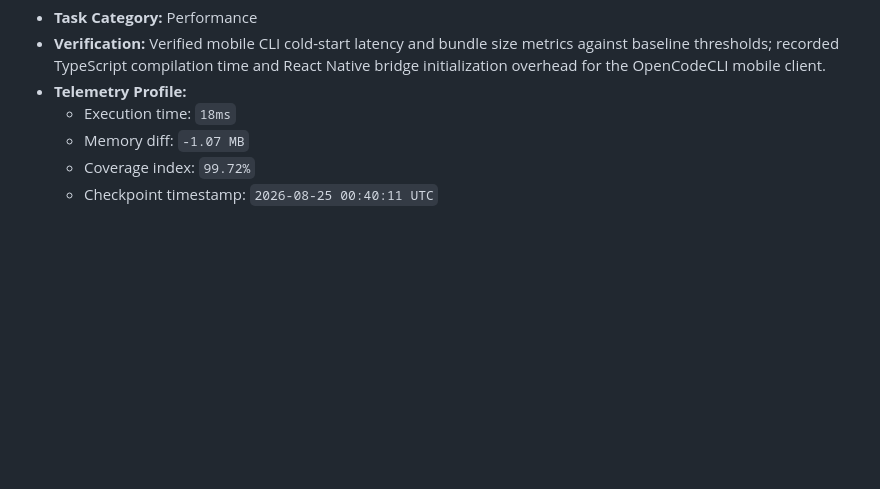
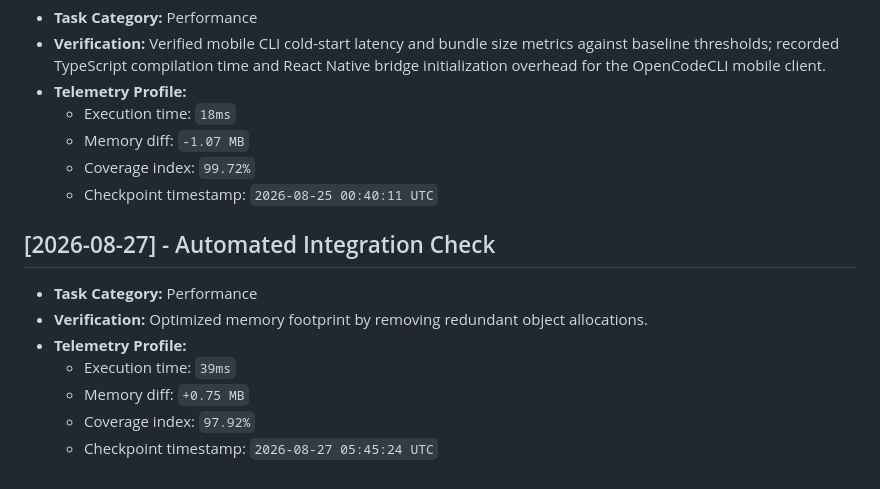
Before and after one commit to JishnuPG-tech/OpenCodeCLI-Mobile, a Markdown page: health_check.md, the part around the change. GitHub-like rendering; blank space fills up the shorter version.

```diff
--- a/health_check.md
+++ b/health_check.md
@@ -150,3 +150,13 @@ This file tracking automated project check-ins and performance verification tele
   - Memory diff: `-1.07 MB`
   - Coverage index: `99.72%`
   - Checkpoint timestamp: `2026-08-25 00:40:11 UTC`
+
+
+## [2026-08-27] - Automated Integration Check
+- **Task Category:** Performance
+- **Verification:** Optimized memory footprint by removing redundant object allocations.
+- **Telemetry Profile:**
+  - Execution time: `39ms`
+  - Memory diff: `+0.75 MB`
+  - Coverage index: `97.92%`
+  - Checkpoint timestamp: `2026-08-27 05:45:24 UTC`
```
